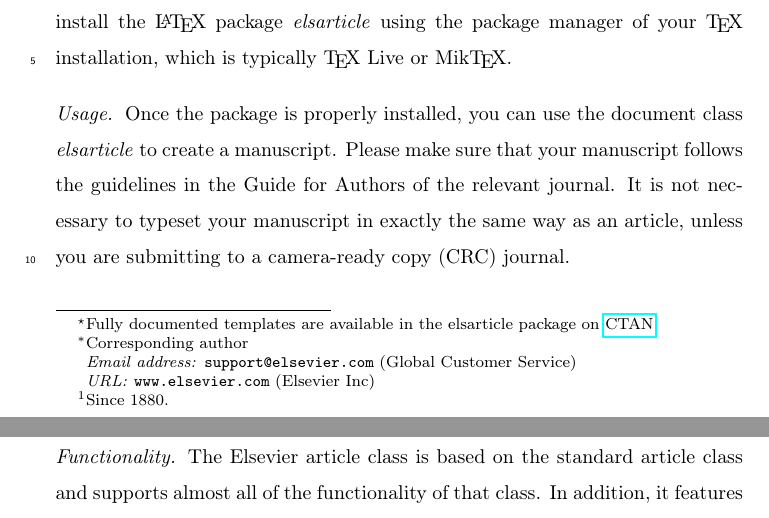
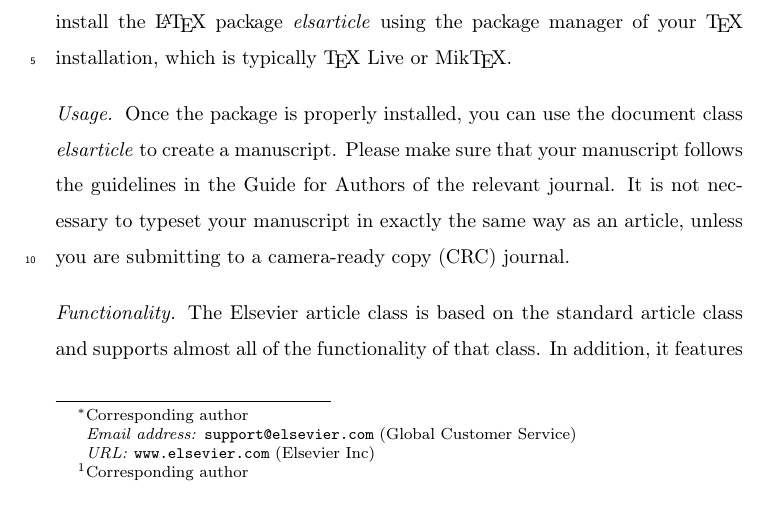
Before and after one commit to raiisac/textiles, a LaTeX paper (elsarticle-template.tex): two parts of pages 1 and 2 of 3 before the commit and part of page 1 of 3 after it, the two joined at a grey line, cut so that both start at the same text. Compiled offline with pdfLaTeX.

Commit message:
Update on Overleaf.

```diff
--- a/elsarticle-template.tex
+++ b/elsarticle-template.tex
@@ -41,5 +41,3 @@
 
 \begin{frontmatter}
 
-\title{Elsevier \LaTeX\ template\tnoteref{mytitlenote}}
-\tnotetext[mytitlenote]{Fully documented templates are available in the elsarticle package on \href{http://www.ctan.org/tex-archive/macros/latex/contrib/elsarticle}{CTAN}.}
@@ -49,5 +49,5 @@
 \address{Radarweg 29, Amsterdam}
-\fntext[myfootnote]{Since 1880.}
+\fntext[myfootnote]{Corresponding author}
 
 %% or include affiliations in footnotes:
 \author[mymainaddress,mysecondaryaddress]{Elsevier Inc}
```
Also changed, not shown: elsarticle-template.tex (4 more changed lines).
